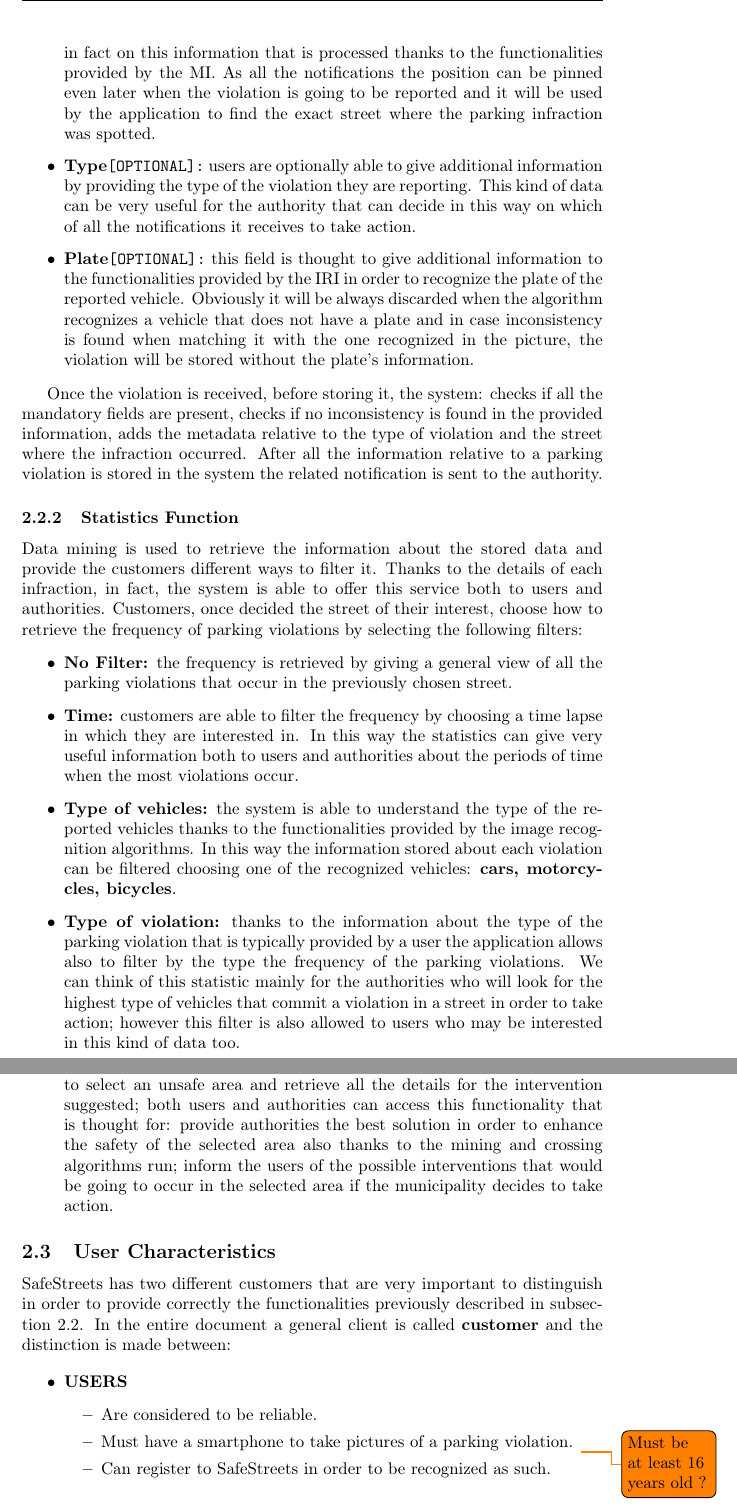
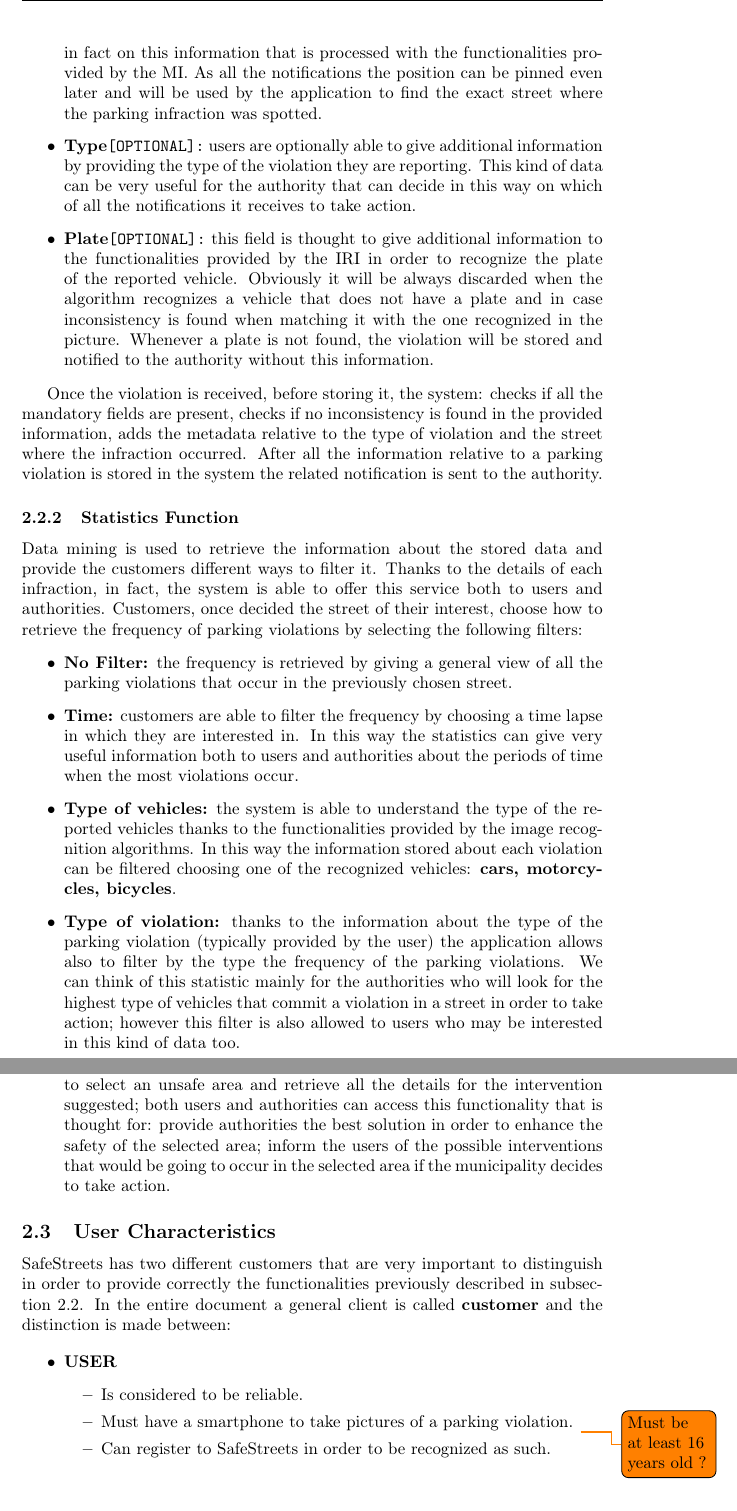
Before and after one commit to Megapiro/SafeStreets-IngSw2Project, a LaTeX document (rasd/rasd_MAIN.tex, which reads rasd/Files/rasd_OVERALLDESCRIPTION.tex): two parts of pages 13 and 14 of 25, joined at a grey line, cut so that both start at the same text. Compiled offline with pdfLaTeX.

Commit message:
beautify productFunction text and fixes

```diff
--- a/rasd/Files/rasd_OVERALLDESCRIPTION.tex
+++ b/rasd/Files/rasd_OVERALLDESCRIPTION.tex
@@ -144,9 +144,9 @@
 
-			\item \textbf{Position}\texttt{[MANDATORY]:} users must pin the place where the parking violation occurred in order to report it. SafeStreet's functionalities are based in fact on this information that is processed thanks to the functionalities provided by the MI. As all the notifications the position can be pinned even later when the violation is going to be reported and it will be used by the application to find the exact street where the parking infraction was spotted.
+			\item \textbf{Position}\texttt{[MANDATORY]:} users must pin the place where the parking violation occurred in order to report it. SafeStreet's functionalities are based in fact on this information that is processed with the functionalities provided by the MI. As all the notifications the position can be pinned even later and will be used by the application to find the exact street where the parking infraction was spotted.
 
 			\item \textbf{Type}\texttt{[OPTIONAL]:} users are optionally able to give additional information by providing the type of the violation they are reporting. This kind of data can be very useful for the authority that can decide in this way on which of all the notifications it receives to take action.
 
-			\item \textbf{Plate}\texttt{[OPTIONAL]:} this field is thought to give additional information to the functionalities provided by the IRI in order to recognize the plate of the reported vehicle. Obviously it will be always discarded when the algorithm recognizes a vehicle that does not have a plate and in case inconsistency is found when matching it with the one recognized in the picture, the violation will be stored without the plate's information.
+			\item \textbf{Plate}\texttt{[OPTIONAL]:} this field is thought to give additional information to the functionalities provided by the IRI in order to recognize the plate of the reported vehicle. Obviously it will be always discarded when the algorithm recognizes a vehicle that does not have a plate and in case inconsistency is found when matching it with the one recognized in the picture. Whenever a plate is not found, the violation will be stored and notified to the authority without this information.
 		\end{itemize}
 
 		Once the violation is received, before storing it, the system: checks if all the mandatory fields are present, checks if no inconsistency is found in the provided information, adds the metadata relative to the type of violation and the street where the infraction occurred. After all the information relative to a parking violation is stored in the system the related notification is sent to the authority. %todo aggiungere la storia che ciascun polizziotto ha il suo dispositivo e così è in grado di agire subito, fare attenzione al fatto che bisogna controllare se la violazione è stata riportata prima o dopo. La product function relativa sarebbe dopo questa
@@ -161,6 +161,6 @@
 
 			\item \textbf{Type of vehicles:} the system is able to understand the type of the reported vehicles thanks to the functionalities provided by the image recognition algorithms. In this way the information stored about each violation can be filtered choosing one of the recognized vehicles: \textbf{cars, motorcycles, bicycles}.
 
-			\item \textbf{Type of violation:} thanks to the information about the type of the parking violation that is typically provided by a user the application allows also to filter by the type the frequency of the parking violations. We can think of this statistic mainly for the authorities who will look for the highest type of vehicles that commit a violation in a street in order to take action; however this filter is also allowed to users who may be interested in this kind of data too.
+			\item \textbf{Type of violation:} thanks to the information about the type of the parking violation (typically provided by the user) the application allows also to filter by the type the frequency of the parking violations. We can think of this statistic mainly for the authorities who will look for the highest type of vehicles that commit a violation in a street in order to take action; however this filter is also allowed to users who may be interested in this kind of data too.
 		\end{itemize}
 
@@ -179,16 +179,16 @@
 				\item \textbf{RED:} unsafe area
 			\end{itemize}
 
-			\item \textbf{Intervention:} SafeStreets is also able to suggest a possible intervention only for the areas that are marked as unsafe. Customers are allowed to select an unsafe area and retrieve all the details for the intervention suggested; both users and authorities can access this functionality that is thought for: provide authorities the best solution in order to enhance the safety of the selected area also thanks to the mining and crossing algorithms run; inform the users of the possible interventions that would be going to occur in the selected area if the municipality decides to take action.
+			\item \textbf{Intervention:} SafeStreets is also able to suggest a possible intervention only for the areas that are marked as unsafe. Customers are allowed to select an unsafe area and retrieve all the details for the intervention suggested; both users and authorities can access this functionality that is thought for: provide authorities the best solution in order to enhance the safety of the selected area; inform the users of the possible interventions that would be going to occur in the selected area if the municipality decides to take action.
 		\end{itemize}
 
 \subsection[User Characteristics]{\hyperlink{toc}{User Characteristics}}
 	SafeStreets has two different customers that are very important to distinguish in order to provide correctly the functionalities previously described in subsection \ref{sec:productFunctions}. In the entire document a general client is called \textbf{customer} and the distinction is made between:
 
 	\begin{itemize}
-		\item \textbf{USERS}
+		\item \textbf{USER}
 			\begin{itemize}
-				\item Are considered to be reliable.
+				\item Is considered to be reliable.
 				\item Must have a smartphone to take pictures of a parking violation.
 				\todo{Must be at least 16 years old ?}
 				\item Can register to SafeStreets in order to be recognized as such.
```
Also changed, not shown: rasd/img/diagrams/classDiagramModel.png, rasd/Files/rasd_OVERALLDESCRIPTION.tex (16 more changed lines).
